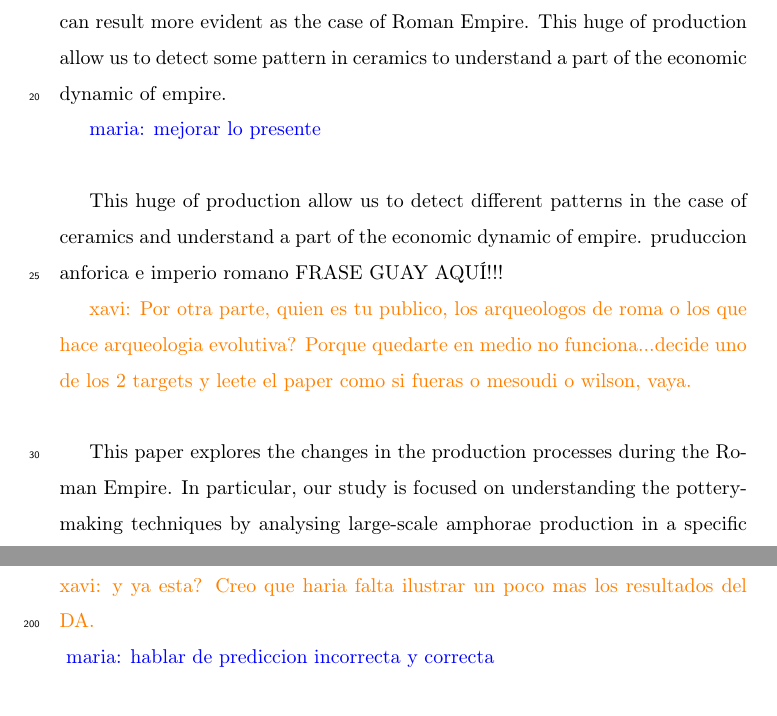
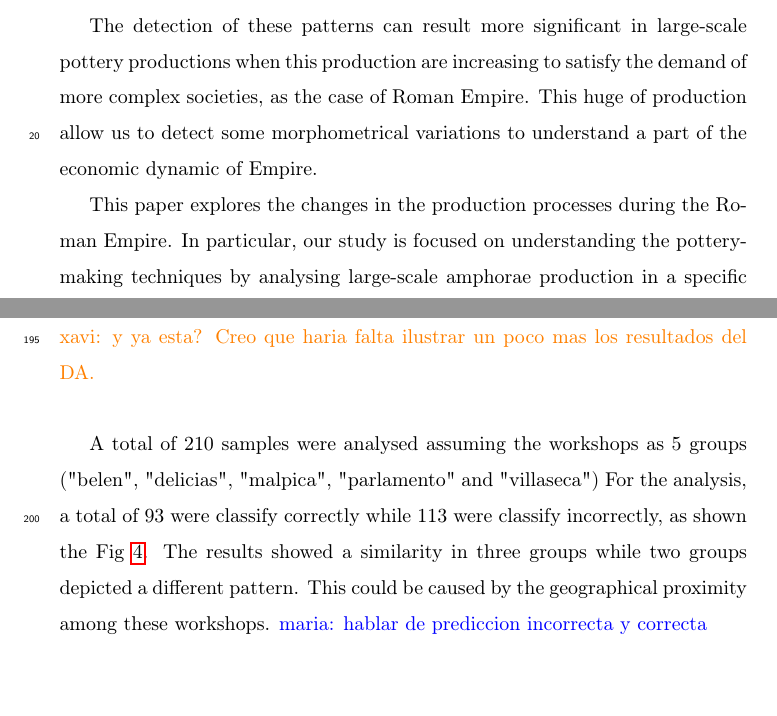
Before and after one commit to Mcotsar/Paper, a LaTeX paper (elsarticle-template.tex): two parts of pages 2 and 9 of 19 before the commit and two parts of pages 2 and 10 of 19 after it, joined at a grey line, cut at the place of the change, the shorter picture padded with empty space. Compiled offline with pdfLaTeX.

Commit message:
new changes intro

```diff
--- a/elsarticle-template.tex
+++ b/elsarticle-template.tex
@@ -112,15 +112,7 @@ Material culture allows to understand a part of the mechanism of the human behav
 
-In some large-scale production, the detection of these patterns in artefacts can result more evident as the case of Roman Empire. This huge of production allow us to detect some pattern in ceramics to understand a part of the economic dynamic of empire.
+The detection of these patterns can result more significant in large-scale pottery productions when this production are increasing to satisfy the demand of more complex societies, as the case of Roman Empire. This huge of production allow us to detect some morphometrical variations to understand a part of the economic dynamic of Empire.
 
-\maria{mejorar lo presente}
-
-This huge of production allow us to detect different patterns in the case of ceramics and understand a part of the economic dynamic of empire.
-pruduccion anforica e imperio romano FRASE GUAY AQUÍ!!!
-
-
-\xavi{Por otra parte, quien es tu publico, los arqueologos de roma o los que hace arqueologia evolutiva? Porque quedarte en medio no funciona...decide uno de los 2 targets y leete el paper como si fueras o mesoudi o wilson, vaya.}
-
-This paper explores the changes in the production processes during the Roman Empire. In particular, our study is focused on understanding the pottery-making techniques by analysing large-scale amphorae production in a specific area. In this case, an evolutionary framework \citep{mesoudi_cultural_2015} \maria{(CITAR PAPER MESOUDI Y BENTLEY)} is used for studying the implication and the impact that this production might involve on the  evolution of social learning processes. Within evolutionary perspective, social learning is analysed to understand the production mechanisms in amphorae. Specifically, the aim of this study is understanding how the amphorae production were organized and whether it is possible to identify amphorae made in different workshops. Our main hypothesis concerns about understanding the modes of transmission of pottery-making techniques and how these techniques could have been transmitted in time and space.
+This paper explores the changes in the production processes during the Roman Empire. In particular, our study is focused on understanding the pottery-making techniques by analysing large-scale amphorae production in a specific area. In this case, an evolutionary framework \citep{mesoudi_cultural_2015, shennan_evolution_2008} \maria{citar más gente?} is used for studying the implication and the impact that this production might involve on the  evolution of social learning processes. Within evolutionary perspective, social learning is analysed to understand the production mechanisms in amphorae. Specifically, the aim of this study is understanding how the amphorae production were organized and whether it is possible to identify amphorae made in different workshops. Our main hypothesis concerns about understanding the modes of transmission of pottery-making techniques and how these techniques could have been transmitted in time and space.
 
 Following a large number of authors \citep{cavalli-sforza_cultural_1981, hosfield_modes_2009}, pottery production can be learned on different modes of cultural transmission depending on the level of production in the communities. Vertical transmission is a mode of transmission when the teaching of the production is done from master to disciple while in horizontal transmission individuals teach pottery techniques to others individuals within the same level and those workers spread the knowledge to their community \citep{epstein_craft_1998}
 
@@ -255,4 +245,6 @@ Cumulative  &       &    &     &     &     &     &     &           \\
 \end{table}
 
 Discriminant Analysis was used to analyse the results obtained from PCA. \xavi{y ya esta? Creo que haria falta ilustrar un poco mas los resultados del DA.}
+
+A total of 210 samples were analysed assuming the workshops as 5 groups ("belen", "delicias", "malpica", "parlamento" and "villaseca") For the analysis, a total of 93 were classify correctly while 113 were classify incorrectly, as shown the Fig \ref{prediction}. The results showed a similarity in three groups while two groups depicted a different pattern.  This could be caused by the geographical proximity among these workshops.
 \maria{hablar de prediccion incorrecta y correcta}
```
Also changed, not shown: elsarticle-template.tex (33 more changed lines).
